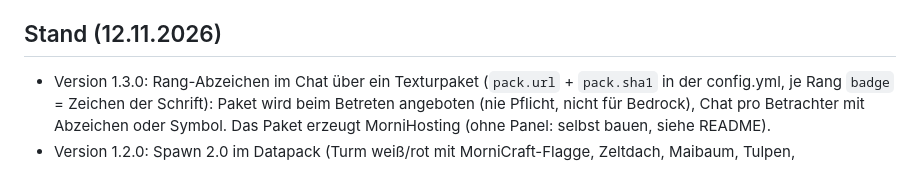
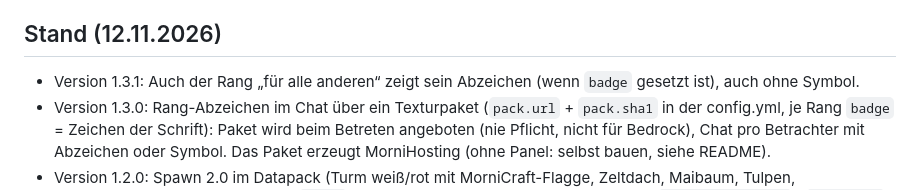
Before and after one commit to pmornhart/MorniCraft, a Markdown page: STAND.md, the part around the change. Rendered like a GitHub page.

```diff
--- a/STAND.md
+++ b/STAND.md
@@ -10,6 +10,7 @@
 
 ## Stand (12.11.2026)
 
+- Version 1.3.1: Auch der Rang „für alle anderen“ zeigt sein Abzeichen (wenn `badge` gesetzt ist), auch ohne Symbol.
 - Version 1.3.0: Rang-Abzeichen im Chat über ein Texturpaket (`pack.url` + `pack.sha1` in der config.yml, je Rang `badge` = Zeichen der Schrift): Paket wird beim Betreten angeboten (nie Pflicht, nicht für Bedrock), Chat pro Betrachter mit Abzeichen oder Symbol. Das Paket erzeugt MorniHosting (ohne Panel: selbst bauen, siehe README).
 - Version 1.2.0: Spawn 2.0 im Datapack (Turm weiß/rot mit MorniCraft-Flagge, Zeltdach, Maibaum, Tulpen, Himmelsrichtungen, fünf Ballons), `zones` (geschützte Stellen außerhalb des Kreises, `SpawnArea.inZone`), `/team <…>` reicht an Minecraft weiter, Alias `scoreboard` entfernt. Als Nächstes: Rang-Abzeichen (Variante C, Server-Texturpaket).
 - Version 1.1.1: Start-Elytra ohne Schub nach oben (Philip) – Flügel an, Gleiten mit eigenem Schwung; Hinweis „Spring ab und drück 2× Leertaste“.
```
Also changed, not shown: README.md (+1 -1 lines), docs/releases/v1.3.1.md (added, +8 -0 lines), docs/bilder/abzeichen.png, 2 other files.
